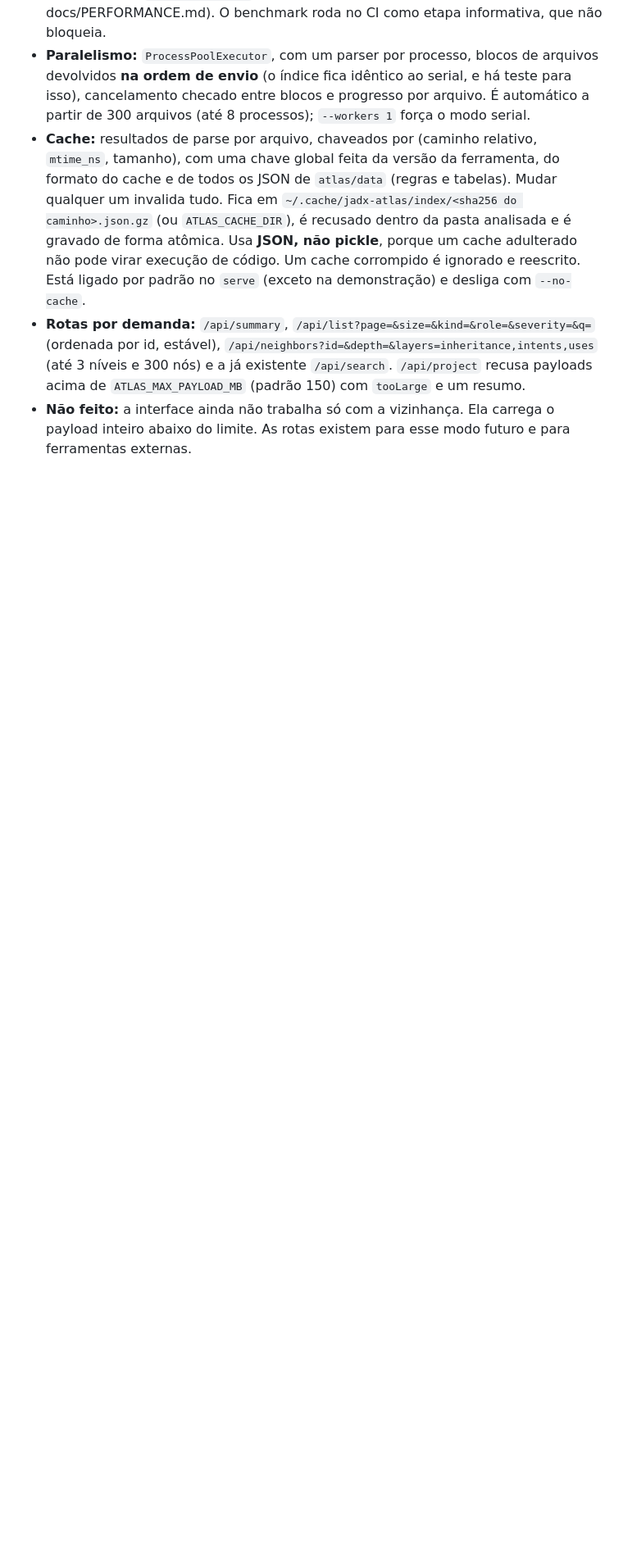
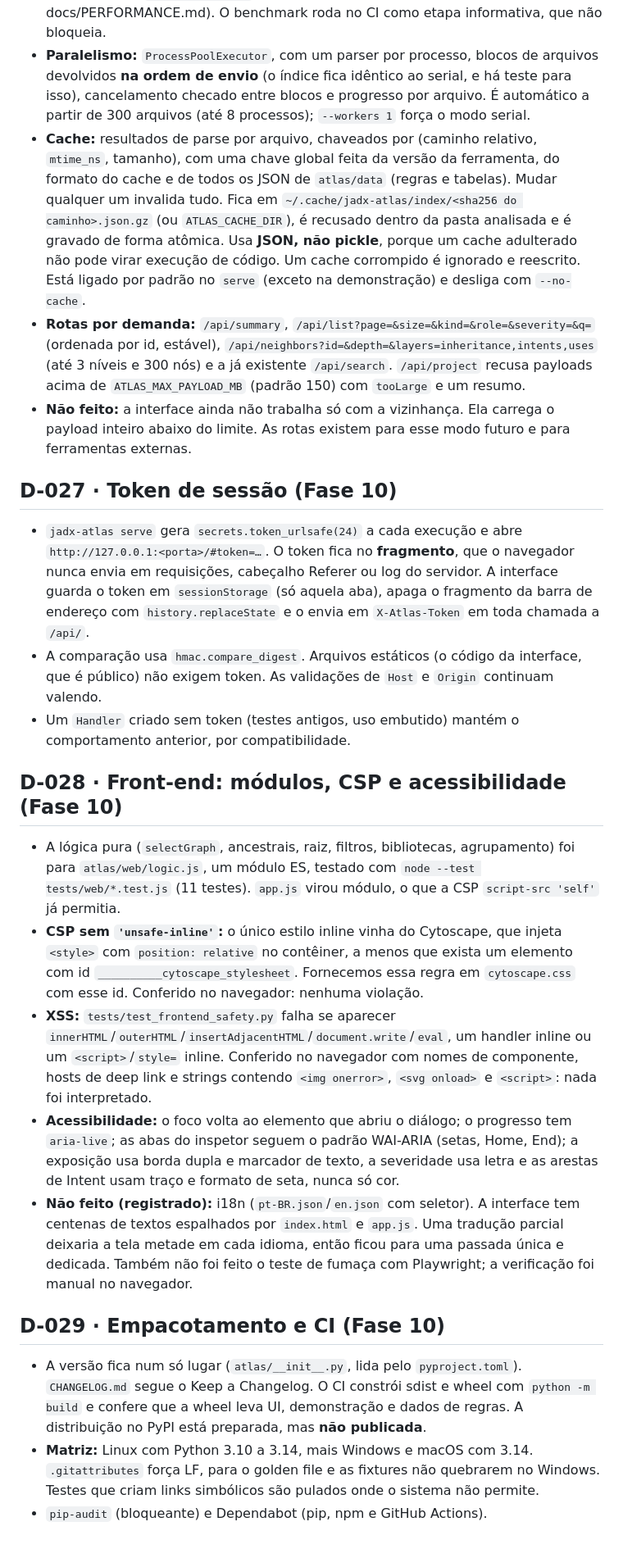
Before and after one commit to Rafawaldrigues/jadx-atlas, a Markdown page: docs/DECISIONS.md, the part around the change. Shown at 82% size. Rendered like a GitHub page; blank space fills up the shorter version.

Commit message:
docs: record security, front-end and packaging decisions

```diff
--- a/docs/DECISIONS.md
+++ b/docs/DECISIONS.md
@@ -179,3 +179,23 @@ Fonte: `frameworks/base/core/java/com/android/internal/pm/pkg/component/` (branc
 - **Cache:** resultados de parse por arquivo, chaveados por (caminho relativo, `mtime_ns`, tamanho), com uma chave global feita da versão da ferramenta, do formato do cache e de todos os JSON de `atlas/data` (regras e tabelas). Mudar qualquer um invalida tudo. Fica em `~/.cache/jadx-atlas/index/<sha256 do caminho>.json.gz` (ou `ATLAS_CACHE_DIR`), é recusado dentro da pasta analisada e é gravado de forma atômica. Usa **JSON, não pickle**, porque um cache adulterado não pode virar execução de código. Um cache corrompido é ignorado e reescrito. Está ligado por padrão no `serve` (exceto na demonstração) e desliga com `--no-cache`.
 - **Rotas por demanda:** `/api/summary`, `/api/list?page=&size=&kind=&role=&severity=&q=` (ordenada por id, estável), `/api/neighbors?id=&depth=&layers=inheritance,intents,uses` (até 3 níveis e 300 nós) e a já existente `/api/search`. `/api/project` recusa payloads acima de `ATLAS_MAX_PAYLOAD_MB` (padrão 150) com `tooLarge` e um resumo.
 - **Não feito:** a interface ainda não trabalha só com a vizinhança. Ela carrega o payload inteiro abaixo do limite. As rotas existem para esse modo futuro e para ferramentas externas.
+
+## D-027 · Token de sessão (Fase 10)
+
+- `jadx-atlas serve` gera `secrets.token_urlsafe(24)` a cada execução e abre `http://127.0.0.1:<porta>/#token=…`. O token fica no **fragmento**, que o navegador nunca envia em requisições, cabeçalho Referer ou log do servidor. A interface guarda o token em `sessionStorage` (só aquela aba), apaga o fragmento da barra de endereço com `history.replaceState` e o envia em `X-Atlas-Token` em toda chamada a `/api/`.
+- A comparação usa `hmac.compare_digest`. Arquivos estáticos (o código da interface, que é público) não exigem token. As validações de `Host` e `Origin` continuam valendo.
+- Um `Handler` criado sem token (testes antigos, uso embutido) mantém o comportamento anterior, por compatibilidade.
+
+## D-028 · Front-end: módulos, CSP e acessibilidade (Fase 10)
+
+- A lógica pura (`selectGraph`, ancestrais, raiz, filtros, bibliotecas, agrupamento) foi para `atlas/web/logic.js`, um módulo ES, testado com `node --test tests/web/*.test.js` (11 testes). `app.js` virou módulo, o que a CSP `script-src 'self'` já permitia.
+- **CSP sem `'unsafe-inline'`:** o único estilo inline vinha do Cytoscape, que injeta `<style>` com `position: relative` no contêiner, a menos que exista um elemento com id `__________cytoscape_stylesheet`. Fornecemos essa regra em `cytoscape.css` com esse id. Conferido no navegador: nenhuma violação.
+- **XSS:** `tests/test_frontend_safety.py` falha se aparecer `innerHTML`/`outerHTML`/`insertAdjacentHTML`/`document.write`/`eval`, um handler inline ou um `<script>`/`style=` inline. Conferido no navegador com nomes de componente, hosts de deep link e strings contendo `<img onerror>`, `<svg onload>` e `<script>`: nada foi interpretado.
+- **Acessibilidade:** o foco volta ao elemento que abriu o diálogo; o progresso tem `aria-live`; as abas do inspetor seguem o padrão WAI-ARIA (setas, Home, End); a exposição usa borda dupla e marcador de texto, a severidade usa letra e as arestas de Intent usam traço e formato de seta, nunca só cor.
+- **Não feito (registrado):** i18n (`pt-BR.json`/`en.json` com seletor). A interface tem centenas de textos espalhados por `index.html` e `app.js`. Uma tradução parcial deixaria a tela metade em cada idioma, então ficou para uma passada única e dedicada. Também não foi feito o teste de fumaça com Playwright; a verificação foi manual no navegador.
+
+## D-029 · Empacotamento e CI (Fase 10)
+
+- A versão fica num só lugar (`atlas/__init__.py`, lida pelo `pyproject.toml`). `CHANGELOG.md` segue o Keep a Changelog. O CI constrói sdist e wheel com `python -m build` e confere que a wheel leva UI, demonstração e dados de regras. A distribuição no PyPI está preparada, mas **não publicada**.
+- **Matriz:** Linux com Python 3.10 a 3.14, mais Windows e macOS com 3.14. `.gitattributes` força LF, para o golden file e as fixtures não quebrarem no Windows. Testes que criam links simbólicos são pulados onde o sistema não permite.
+- `pip-audit` (bloqueante) e Dependabot (pip, npm e GitHub Actions).
```
Also changed, not shown: README.md (+1 -1 lines).
